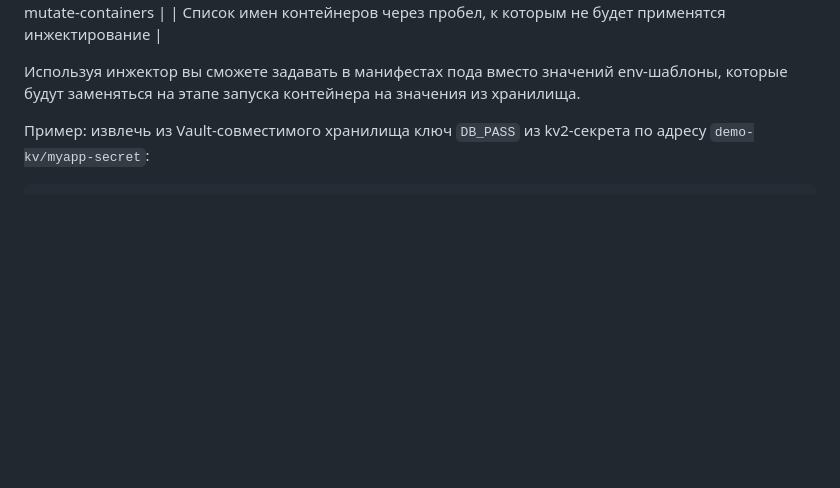
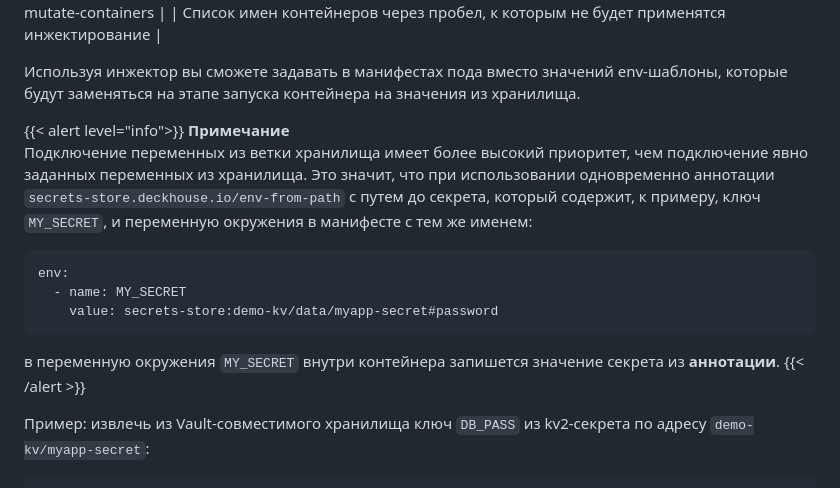
Before and after one commit to deckhouse/secrets-store-integration, a Markdown page: docs/USAGE_RU.md, the part around the change. Drawn GitHub-style; blank space fills up the shorter version.

Commit message:
- update docs with mentioning priority of annotation to prefix method

````diff
--- a/docs/USAGE_RU.md
+++ b/docs/USAGE_RU.md
@@ -261,6 +261,17 @@ Stronghold может использовать различные авториз
 |secrets-store.deckhouse.io/skip-mutate-containers |           | Список имен контейнеров через пробел, к которым не будет применятся инжектирование |
 
 Используя инжектор вы сможете задавать в манифестах пода вместо значений env-шаблоны, которые будут заменяться на этапе запуска контейнера на значения из хранилища.
+
+{{< alert level="info">}}
+**Примечание**
+Подключение переменных из ветки хранилища имеет более высокий приоритет, чем подключение явно заданных переменных из хранилища. Это значит, что при использовании одновременно аннотации `secrets-store.deckhouse.io/env-from-path` с путем до секрета, который содержит, к примеру, ключ `MY_SECRET`, и переменную окружения в манифесте с тем же именем:
+```yaml
+env:
+  - name: MY_SECRET
+    value: secrets-store:demo-kv/data/myapp-secret#password
+```
+в переменную окружения `MY_SECRET` внутри контейнера запишется значение секрета из **аннотации**.
+{{< /alert >}}
 
 Пример: извлечь из Vault-совместимого хранилища ключ `DB_PASS` из kv2-секрета по адресу `demo-kv/myapp-secret`:
 
````
